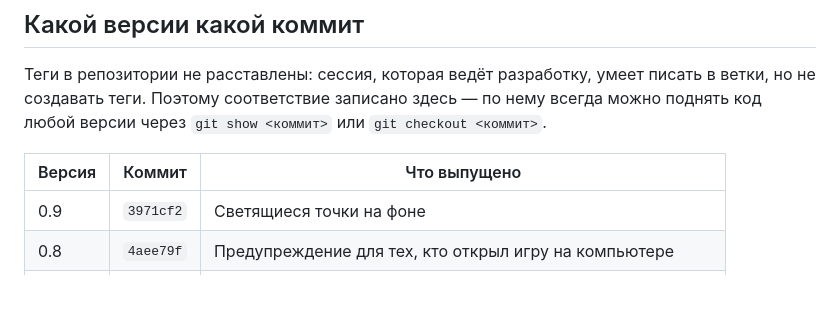
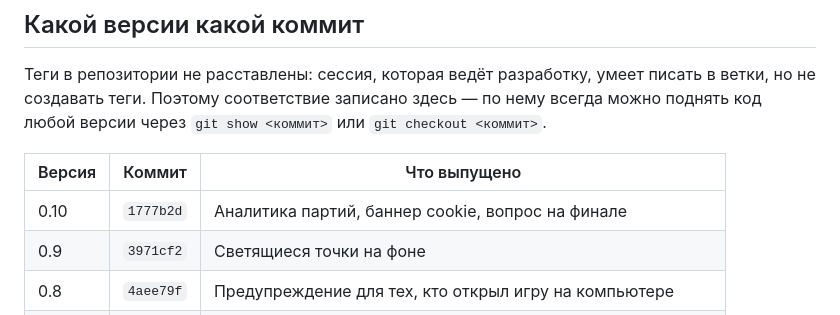
Before and after one commit to Gentlemad/shlyapa, a Markdown page: docs/CHANGELOG.md, the part around the change. Drawn GitHub-style; blank space fills up the shorter version.

Commit message:
Журнал версий: коммит выпуска 0.10
Co-Authored-By: Claude Opus 5 <noreply@anthropic.com>
Claude-Session: https://claude.ai/code/session_01PaPeMSVrNhFbBia3VLtGUM

```diff
--- a/docs/CHANGELOG.md
+++ b/docs/CHANGELOG.md
@@ -191,6 +191,7 @@ Safari на айфоне перестал зумить страницу при
 
 | Версия | Коммит | Что выпущено |
 |---|---|---|
+| 0.10 | `1777b2d` | Аналитика партий, баннер cookie, вопрос на финале |
 | 0.9 | `3971cf2` | Светящиеся точки на фоне |
 | 0.8 | `4aee79f` | Предупреждение для тех, кто открыл игру на компьютере |
 | 0.6 | `2dbcc3f` | Аналитика партий, баннер cookie, политика обработки данных |
```
